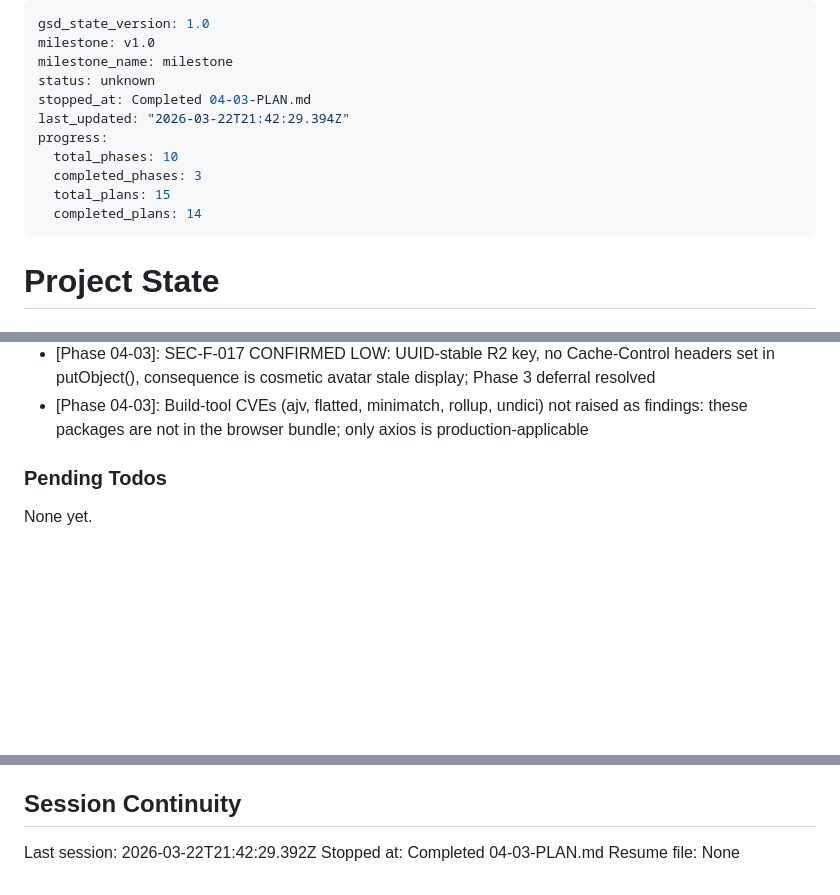
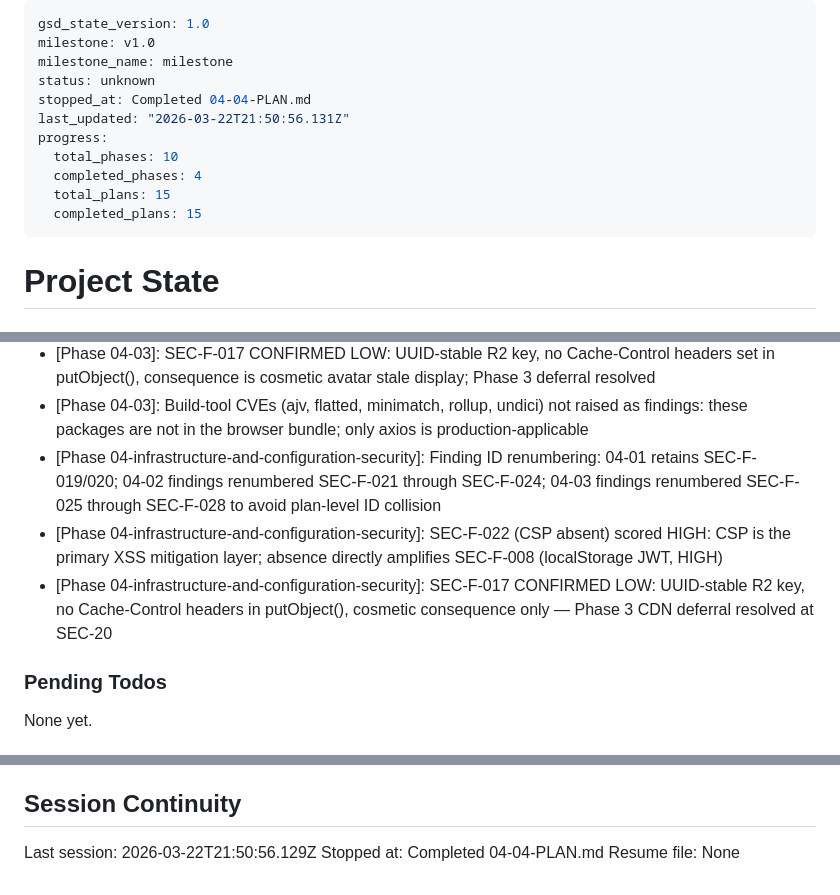
Before and after one commit to Acrazie/AircraftQuiz, a Markdown page: .planning/STATE.md, 3 parts joined by grey strips. Rendered like a GitHub page; blank space fills up the shorter version.

Commit message:
docs(04-04): complete infrastructure security plan — SUMMARY.md, STATE.md, ROADMAP.md updated
- Create 04-04-SUMMARY.md with Phase 4 compilation outcomes and decisions
- Update STATE.md: advance session, add 3 decisions, record metrics (25min, 1 task, 1 file)
- Update ROADMAP.md: Phase 4 marked Complete (4/4 plans, 4/4 summaries)

```diff
--- a/.planning/STATE.md
+++ b/.planning/STATE.md
@@ -3,13 +3,13 @@ gsd_state_version: 1.0
 milestone: v1.0
 milestone_name: milestone
 status: unknown
-stopped_at: Completed 04-03-PLAN.md
-last_updated: "2026-03-22T21:42:29.394Z"
+stopped_at: Completed 04-04-PLAN.md
+last_updated: "2026-03-22T21:50:56.131Z"
 progress:
   total_phases: 10
-  completed_phases: 3
+  completed_phases: 4
   total_plans: 15
-  completed_plans: 14
+  completed_plans: 15
 ---
 
 # Project State
@@ -107,6 +108,9 @@ Recent decisions affecting current work:
 - [Phase 04-03]: ProfileController catch(RuntimeException) scored LOW: StorageService logs S3 error before re-throwing; controller catch does not silently swallow diagnostics
 - [Phase 04-03]: SEC-F-017 CONFIRMED LOW: UUID-stable R2 key, no Cache-Control headers set in putObject(), consequence is cosmetic avatar stale display; Phase 3 deferral resolved
 - [Phase 04-03]: Build-tool CVEs (ajv, flatted, minimatch, rollup, undici) not raised as findings: these packages are not in the browser bundle; only axios is production-applicable
+- [Phase 04-infrastructure-and-configuration-security]: Finding ID renumbering: 04-01 retains SEC-F-019/020; 04-02 findings renumbered SEC-F-021 through SEC-F-024; 04-03 findings renumbered SEC-F-025 through SEC-F-028 to avoid plan-level ID collision
+- [Phase 04-infrastructure-and-configuration-security]: SEC-F-022 (CSP absent) scored HIGH: CSP is the primary XSS mitigation layer; absence directly amplifies SEC-F-008 (localStorage JWT, HIGH)
+- [Phase 04-infrastructure-and-configuration-security]: SEC-F-017 CONFIRMED LOW: UUID-stable R2 key, no Cache-Control headers in putObject(), cosmetic consequence only — Phase 3 CDN deferral resolved at SEC-20
 
 ### Pending Todos
 
@@ -120,6 +124,6 @@ None yet.
 
 ## Session Continuity
 
-Last session: 2026-03-22T21:42:29.392Z
-Stopped at: Completed 04-03-PLAN.md
+Last session: 2026-03-22T21:50:56.129Z
+Stopped at: Completed 04-04-PLAN.md
 Resume file: None
```
Also changed, not shown: other parts of .planning/STATE.md (+1 -0 lines), .planning/ROADMAP.md (+2 -2 lines), 1 other file.
